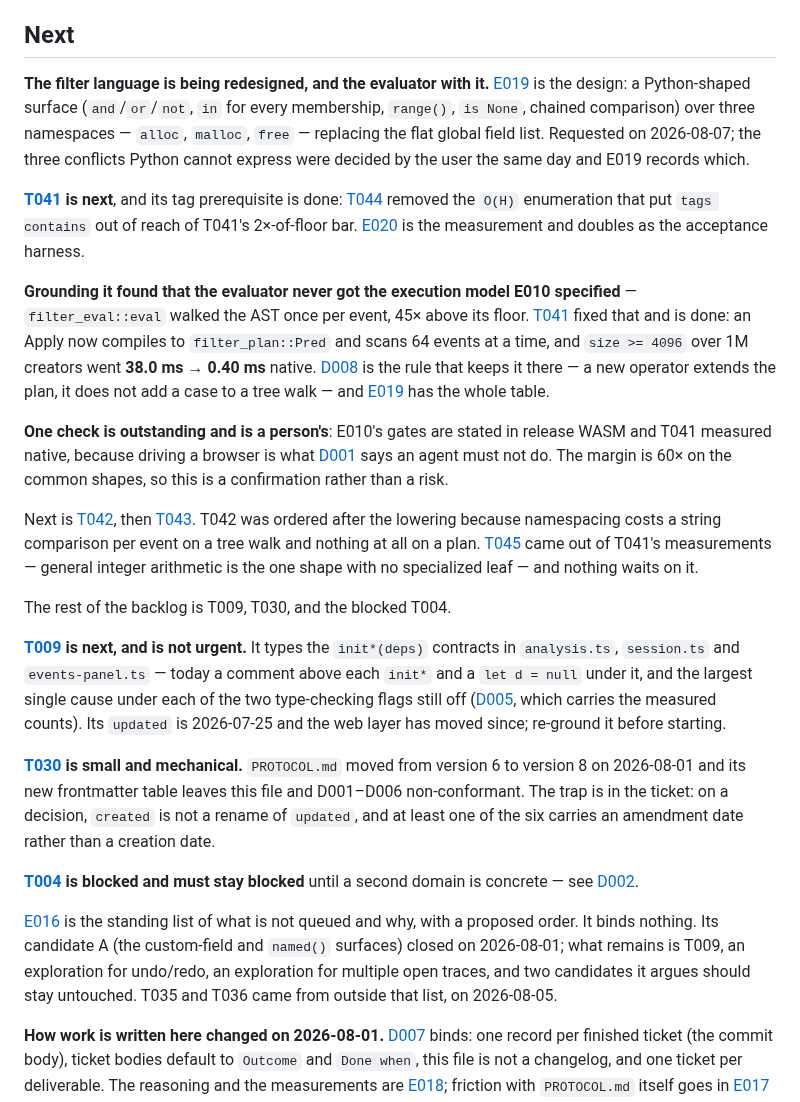
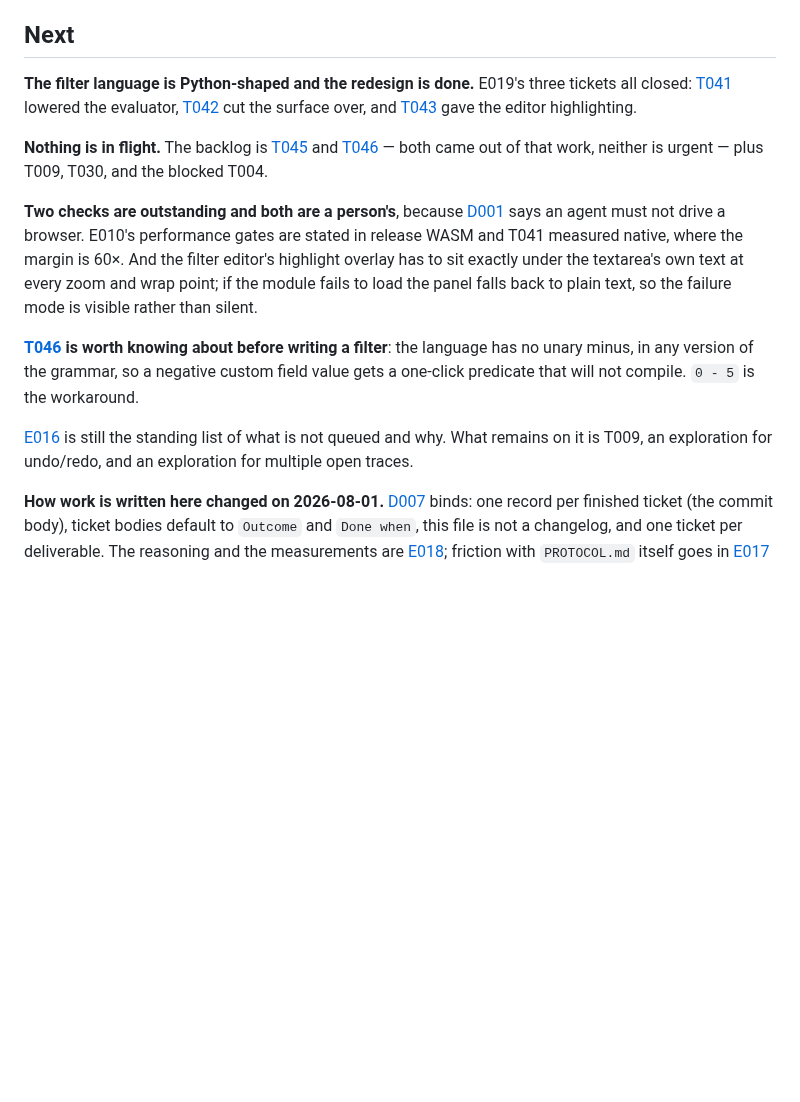
Before and after one commit to bar4488/heap-visualizer, a Markdown page: docs/now.md, the part around one of its changes. GitHub-like rendering; blank space fills up the shorter version.

```diff
--- a/docs/now.md
+++ b/docs/now.md
@@ -169,71 +173,33 @@ survivable, a stale `dist/` is the new way to be confused.
 
 ## Next
 
-**The filter language is being redesigned, and the evaluator with it.**
-[E019](explorations/E019-a-python-shaped-filter-language.md) is the design: a
-Python-shaped surface (`and`/`or`/`not`, `in` for every membership, `range()`,
-`is None`, chained comparison) over three namespaces — `alloc`, `malloc`,
-`free` — replacing the flat global field list. Requested on 2026-08-07; the
-three conflicts Python cannot express were decided by the user the same day and
-E019 records which.
+**The filter language is Python-shaped and the redesign is done.** E019's three
+tickets all closed: [T041](tickets/T041-lower-the-filter-to-a-typed-plan.md)
+lowered the evaluator, [T042](tickets/T042-the-filter-language-is-python-shaped.md)
+cut the surface over, and [T043](tickets/T043-filter-syntax-highlighting.md)
+gave the editor highlighting.
 
-**[T041](tickets/T041-lower-the-filter-to-a-typed-plan.md) is next**, and its
-tag prerequisite is done:
-[T044](tickets/T044-tag-scans-track-tags-in-use.md) removed the `O(H)`
-enumeration that put `tags contains` out of reach of T041's 2×-of-floor bar.
-[E020](explorations/E020-tags-cost-tracks-the-highest-tag-id.md) is the
-measurement and doubles as the acceptance harness.
+**Nothing is in flight.** The backlog is
+[T045](tickets/T045-lower-integer-arithmetic-to-a-narrow-path.md) and
+[T046](tickets/T046-negative-numbers-are-writable.md) — both came out of that
+work, neither is urgent — plus T009, T030, and the blocked T004.
 
-**Grounding it found that the evaluator never got the execution model E010
-specified** — `filter_eval::eval` walked the AST once per event, 45× above its
-floor. [T041](tickets/T041-lower-the-filter-to-a-typed-plan.md) fixed that and
-is done: an Apply now compiles to `filter_plan::Pred` and scans 64 events at a
-time, and `size >= 4096` over 1M creators went **38.0 ms → 0.40 ms** native.
-[D008](decisions/D008-the-filter-evaluator-is-a-lowered-plan.md) is the rule
-that keeps it there — a new operator extends the plan, it does not add a case
-to a tree walk — and
-[E019](explorations/E019-a-python-shaped-filter-language.md#measurement) has
-the whole table.
+**Two checks are outstanding and both are a person's**, because
+[D001](decisions/D001-web-changes-are-hand-smoke-tested.md) says an agent must
+not drive a browser. E010's performance gates are stated in release WASM and
+T041 measured native, where the margin is 60×. And the filter editor's
+highlight overlay has to sit exactly under the textarea's own text at every
+zoom and wrap point; if the module fails to load the panel falls back to plain
+text, so the failure mode is visible rather than silent.
 
-**One check is outstanding and is a person's**: E010's gates are stated in
-release WASM and T041 measured native, because driving a browser is what
-[D001](decisions/D001-web-changes-are-hand-smoke-tested.md) says an agent must
-not do. The margin is 60× on the common shapes, so this is a confirmation
-rather than a risk.
+**[T046](tickets/T046-negative-numbers-are-writable.md) is worth knowing about
+before writing a filter**: the language has no unary minus, in any version of
+the grammar, so a negative custom field value gets a one-click predicate that
+will not compile. `0 - 5` is the workaround.
 
-Next is [T042](tickets/T042-the-filter-language-is-python-shaped.md), then
-[T043](tickets/T043-filter-syntax-highlighting.md). T042 was ordered after the
-lowering because namespacing costs a string comparison per event on a tree walk
-and nothing at all on a plan. [T045](tickets/T045-lower-integer-arithmetic-to-a-narrow-path.md)
-came out of T041's measurements — general integer arithmetic is the one shape
-with no specialized leaf — and nothing waits on it.
-
-The rest of the backlog is T009, T030, and the blocked T004.
-
-**[T009](tickets/T009-type-the-deps-contracts.md) is next, and is not urgent.**
-It types the `init*(deps)` contracts in `analysis.ts`, `session.ts` and
-`events-panel.ts` — today a comment above each `init*` and a `let d = null`
-under it, and the largest single cause under each of the two type-checking
-flags still off ([D005](decisions/D005-strictness-is-per-flag.md), which
-carries the measured counts). Its `updated` is 2026-07-25 and the web layer has
-moved since; re-ground it before starting.
-
-**[T030](tickets/T030-v8-frontmatter-conformance.md) is small and mechanical.**
-`PROTOCOL.md` moved from version 6 to version 8 on 2026-08-01 and its new
-frontmatter table leaves this file and D001–D006 non-conformant. The trap is in
-the ticket: on a decision, `created` is not a rename of `updated`, and at least
-one of the six carries an amendment date rather than a creation date.
-
-**[T004](tickets/T004-shell-host.md) is blocked and must stay blocked** until a
-second domain is concrete — see
-[D002](decisions/D002-shell-split-before-host.md).
-
-[E016](explorations/E016-what-to-build-next.md) is the standing list of what is
-not queued and why, with a proposed order. It binds nothing. Its candidate A
-(the custom-field and `named()` surfaces) closed on 2026-08-01; what remains is
-T009, an exploration for undo/redo, an exploration for multiple open traces,
-and two candidates it argues should stay untouched. T035 and T036 came from
-outside that list, on 2026-08-05.
+[E016](explorations/E016-what-to-build-next.md) is still the standing list of
+what is not queued and why. What remains on it is T009, an exploration for
+undo/redo, and an exploration for multiple open traces.
 
 **How work is written here changed on 2026-08-01.**
 [D007](decisions/D007-prose-serves-the-code.md) binds: one record per finished
```
Also changed, not shown: other parts of docs/now.md (+31 -27 lines).
